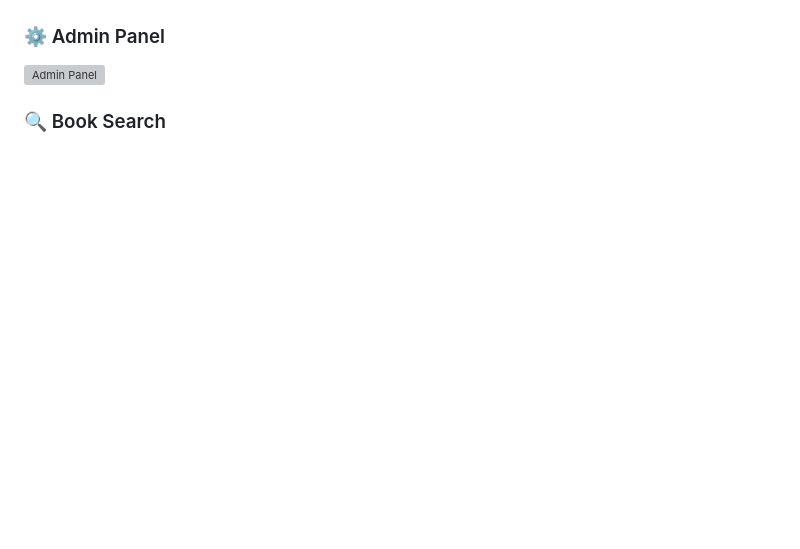
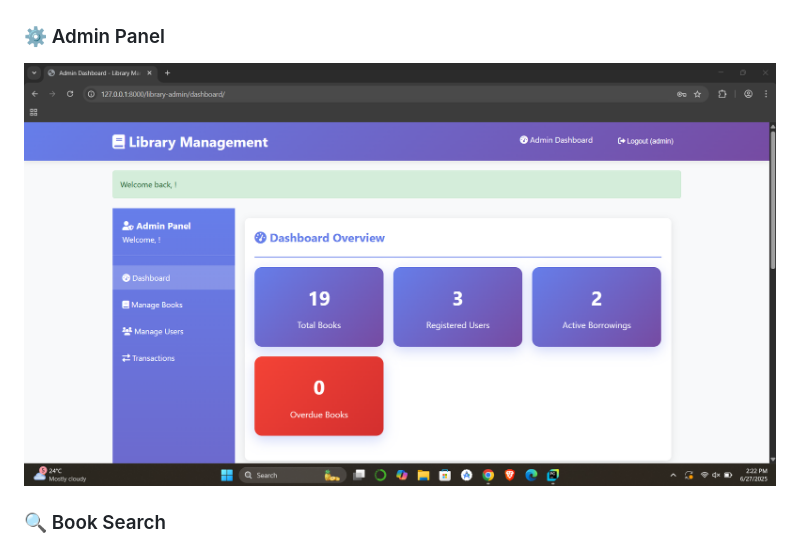
Before and after one commit to pateldeep99/library_management_system, a Markdown page: README.md, the part around the change printed below. GitHub-like rendering; folded sections open; blank space fills up the shorter version; grey boxes are pictures that could not be loaded.

```diff
--- a/README.md
+++ b/README.md
@@ -90,7 +90,7 @@ Visit [http://127.0.0.1:8000](http://127.0.0.1:8000) to explore!
 ![User Dashboard](static/images/user-dashboard.png)
 
 ### ⚙️ Admin Panel
-![Admin Panel](static/images/admin-panel.png)
+![Admin Panel](static/images/admin-dashboard.png)
 
 ### 🔍 Book Search
 ![Book Search](static/images/book-search.png)
```
Also changed, not shown: other parts of README.md (+0 -3 lines).
